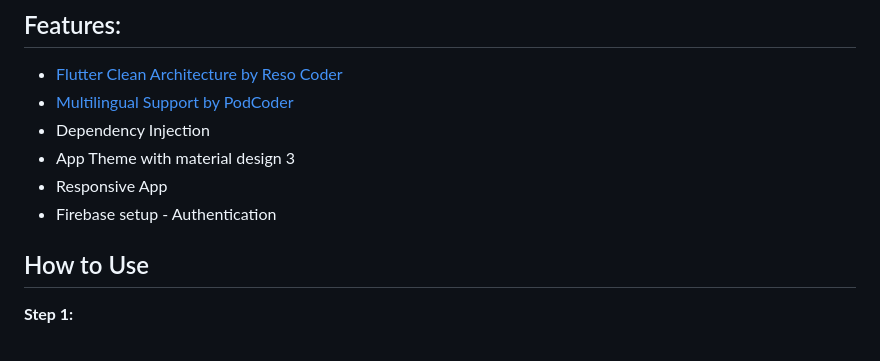
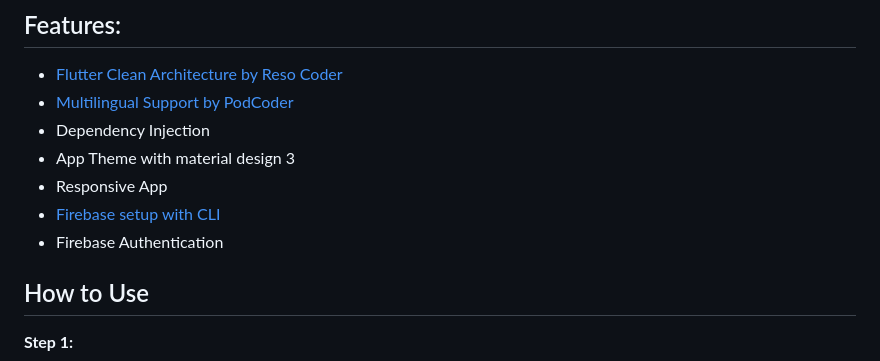
Before and after one commit to drogbut/flutter_ecomerce_app, a Markdown page: README.md, the part around the change. Drawn GitHub-style.

```diff
--- a/README.md
+++ b/README.md
@@ -83,7 +83,8 @@ flutter-app/
 * Dependency Injection
 * App Theme with material design 3
 * Responsive App
-* Firebase setup - Authentication
+* [Firebase setup with CLI](https://firebase.flutter.dev/docs/cli/)
+* Firebase Authentication
 
 ## How to Use
 
```
